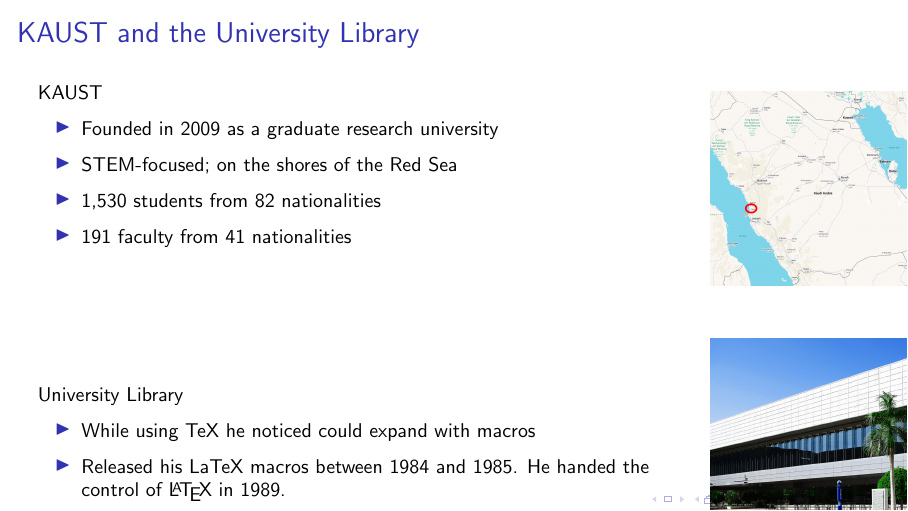
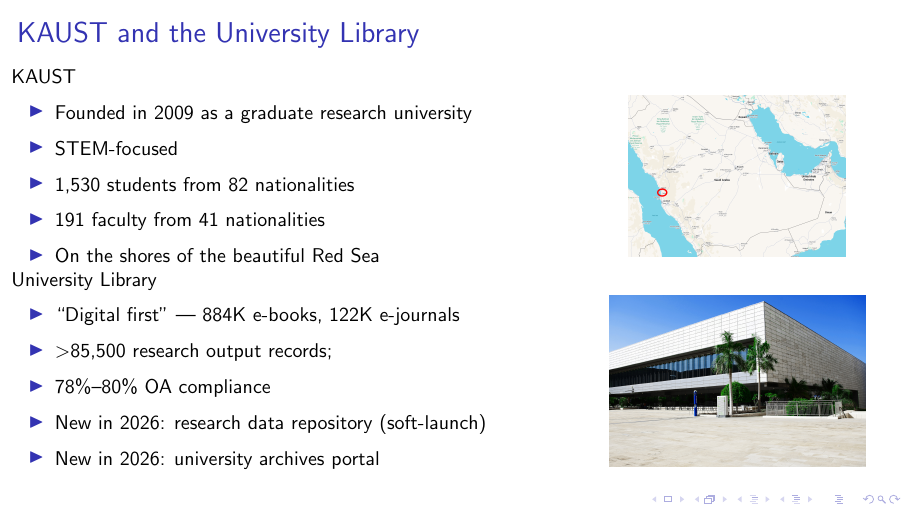
Before and after one commit to marcelomgarcia/FORCE_2026_DataCite, LaTeX slides (slides/DataCiteForce2026.tex): page 3 of 12. Compiled offline with pdfLaTeX.

Commit message:
Fixed kaust slide

```diff
--- a/slides/DataCiteForce2026.tex
+++ b/slides/DataCiteForce2026.tex
@@ -30,46 +30,50 @@
 \begin{frame}{KAUST and the University Library}
     \begin{columns}
         \small
-        \begin{column}{0.8\textwidth}
+        \begin{column}{0.7\textwidth}
             KAUST
             \begin{itemize}
                 \item Founded in 2009 as a graduate research university
-                \item STEM-focused; on the shores of the Red Sea
+                \item STEM-focused
                 \item 1{,}530 students from 82 nationalities
                 \item 191 faculty from 41 nationalities
+                \item On the shores of the beautiful Red Sea
             \end{itemize}
         \end{column}
 
-        \begin{column}{0.2\textwidth}
+        \begin{column}{0.4\textwidth}
             \begin{figure}
                 \centering
-                \includegraphics[scale=0.06]{img/KAUST_map.png}
+                \includegraphics[scale=0.05]{img/KAUST_map.png}
             \end{figure}
         \end{column}
         \normalsize
     \end{columns}
 
     \begin{columns}
-        \begin{column}{0.7\textwidth}
+        \begin{column}{0.5\textwidth}
         \end{column}
-        \begin{column}{0.3\textwidth}
+        \begin{column}{0.5\textwidth}
         \end{column}
     \end{columns}
 
     \begin{columns}
         \small
-        \begin{column}{0.8\textwidth}
+        \begin{column}{0.7\textwidth}
             University Library
             \begin{itemize}
-                \item While using TeX he noticed could expand with macros
-                \item Released his LaTeX macros between 1984 and 1985. He handed the control of \LaTeX{} in 1989.
+                \item ``Digital first'' — 884K e-books, 122K e-journals
+                \item $>$85{,}500 research output records;
+                \item $78\%$--$80\%$ OA compliance
+                \item New in 2026: research data repository (soft-launch)
+                \item New in 2026: university archives portal
             \end{itemize}
         \end{column}
 
-        \begin{column}{0.2\textwidth}
+        \begin{column}{0.4\textwidth}
             \begin{figure}
                 \centering
-                \includegraphics[scale=0.12]{img/kaust_library.jpg}
+                \includegraphics[scale=0.08]{img/kaust_library.jpg}
             \end{figure}
         \end{column}
         \normalsize
```
